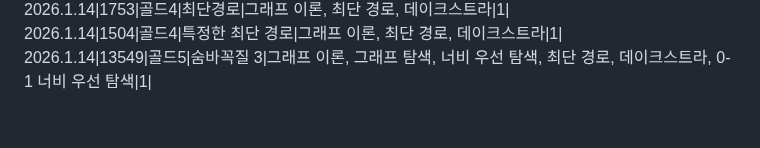
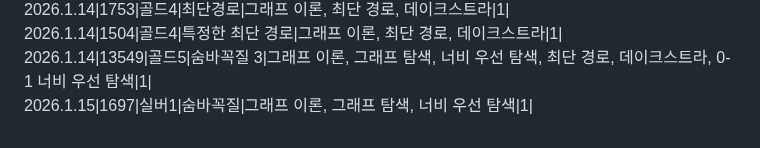
Before and after one commit to SiRyus1111/Baek-Joon, a Markdown page: README.md, the part around the change. GitHub-like rendering.

Commit message:
리드미에 26.1.15 문제 내역 추가

```diff
--- a/README.md
+++ b/README.md
@@ -71,3 +71,4 @@ C++,C# 문법도 익히기.
 2026.1.14|1753|골드4|최단경로|그래프 이론, 최단 경로, 데이크스트라|1|
 2026.1.14|1504|골드4|특정한 최단 경로|그래프 이론, 최단 경로, 데이크스트라|1|
 2026.1.14|13549|골드5|숨바꼭질 3|그래프 이론, 그래프 탐색, 너비 우선 탐색, 최단 경로, 데이크스트라, 0-1 너비 우선 탐색|1|
+2026.1.15|1697|실버1|숨바꼭질|그래프 이론, 그래프 탐색, 너비 우선 탐색|1|
```
